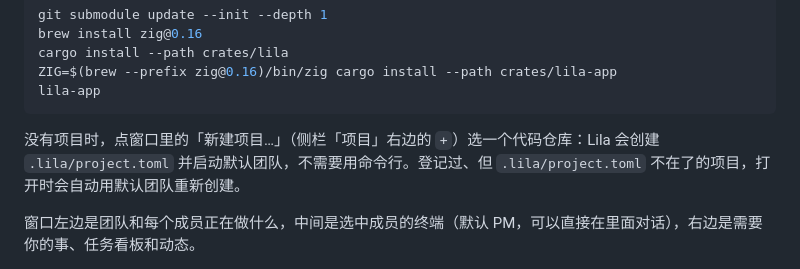
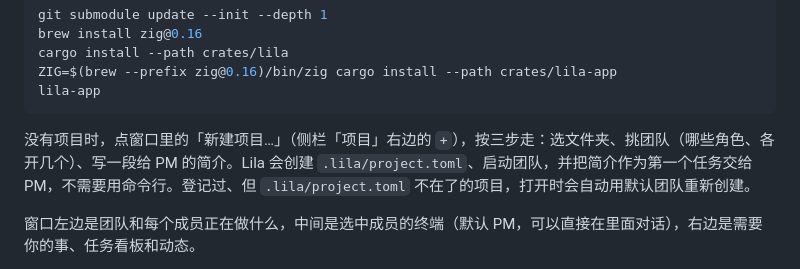
Before and after one commit to jaskang/lila-agent, a Markdown page: README.md, the part around the change. Drawn GitHub-style.

````diff
--- a/README.md
+++ b/README.md
@@ -26,7 +26,7 @@ ZIG=$(brew --prefix zig@0.16)/bin/zig cargo install --path crates/lila-app
 lila-app
 ```
 
-没有项目时，点窗口里的「新建项目…」（侧栏「项目」右边的 `+`）选一个代码仓库：Lila 会创建 `.lila/project.toml` 并启动默认团队，不需要用命令行。登记过、但 `.lila/project.toml` 不在了的项目，打开时会自动用默认团队重新创建。
+没有项目时，点窗口里的「新建项目…」（侧栏「项目」右边的 `+`），按三步走：选文件夹、挑团队（哪些角色、各开几个）、写一段给 PM 的简介。Lila 会创建 `.lila/project.toml`、启动团队，并把简介作为第一个任务交给 PM，不需要用命令行。登记过、但 `.lila/project.toml` 不在了的项目，打开时会自动用默认团队重新创建。
 
 窗口左边是团队和每个成员正在做什么，中间是选中成员的终端（默认 PM，可以直接在里面对话），右边是需要你的事、任务看板和动态。
 
````
Also changed, not shown: docs/HANDOFF.md (+7 -6 lines), docs/m3.md (+47 -1 lines), docs/images/m3-wizard-brief.png (added), docs/images/m3-wizard-folder.png (added), docs/images/m3-wizard-team.png (added), 9 other files.
